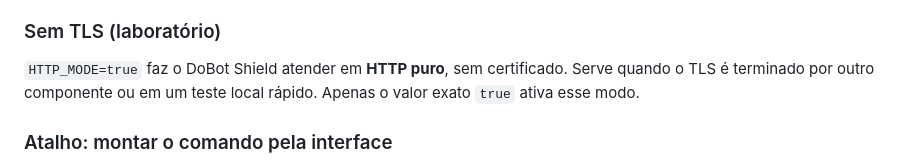
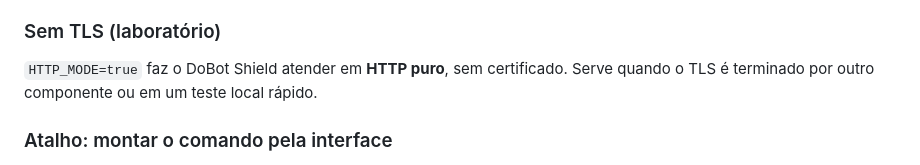
Before and after one commit to SexyP1nky/Dobotshield, a Markdown page: README.md, the part around the change. GitHub-like rendering.

Commit message:
Update README with clearer HTTP_MODE instructions
Clarified instructions for HTTP_MODE and removed redundant text.

```diff
--- a/README.md
+++ b/README.md
@@ -101,7 +101,7 @@ Os clientes agora acessam o **DoBot Shield**, não a aplicação diretamente. Em
 
 ### Sem TLS (laboratório)
 
-`HTTP_MODE=true` faz o DoBot Shield atender em **HTTP puro**, sem certificado. Serve quando o TLS é terminado por outro componente ou em um teste local rápido. Apenas o valor exato `true` ativa esse modo.
+`HTTP_MODE=true` faz o DoBot Shield atender em **HTTP puro**, sem certificado. Serve quando o TLS é terminado por outro componente ou em um teste local rápido.
 
 ### Atalho: montar o comando pela interface
 
```
